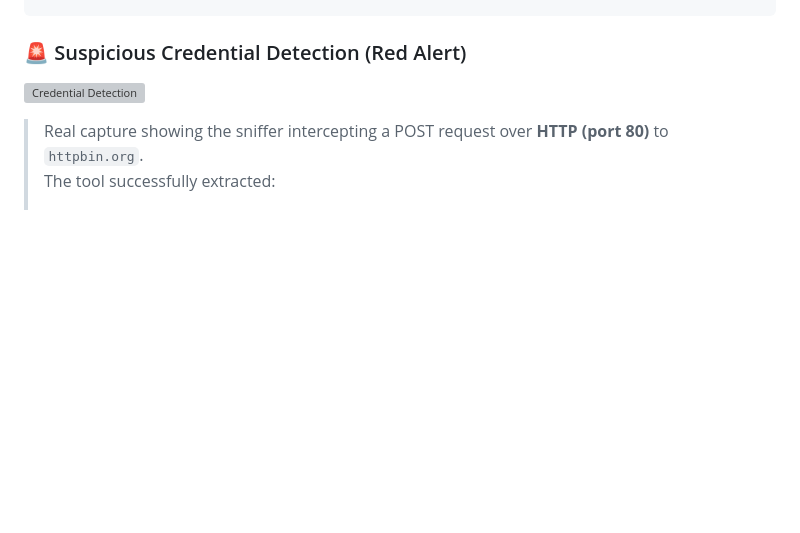
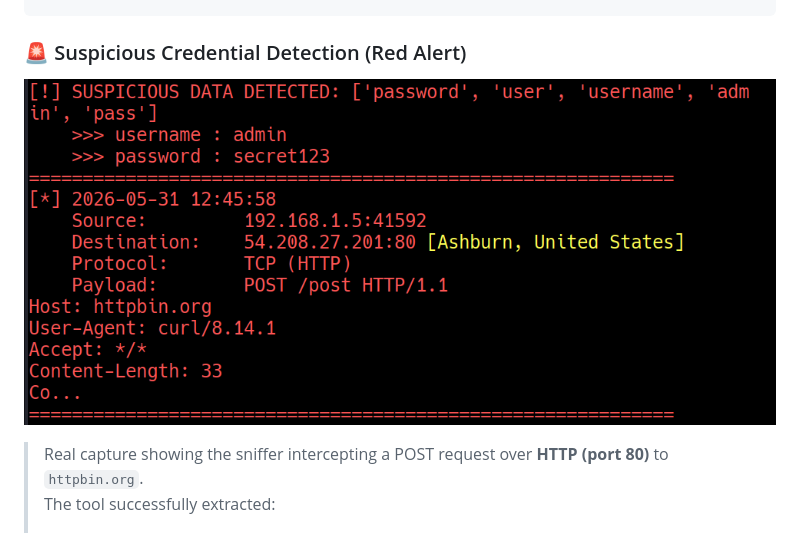
Before and after one commit to priyan250806/CodeAlpha_tasks, a Markdown page: CodeAlpha_Network_Sniffer/README.md, the part around the change. GitHub-like rendering; blank space fills up the shorter version; grey boxes are pictures that could not be loaded.

Commit message:
Fix image link in README for credential detection
Updated image link for credential detection section.

````diff
--- a/CodeAlpha_Network_Sniffer/README.md
+++ b/CodeAlpha_Network_Sniffer/README.md
@@ -143,7 +143,7 @@ Ctrl + C
 ```
 ### 🚨 Suspicious Credential Detection (Red Alert)
 
-![Credential Detection](final_img.png)
+![Credential Detection](https://github.com/priyan250806/CodeAlpha_tasks/blob/main/CodeAlpha_Network_Sniffer/screenshots/final_img.png)
 
 > Real capture showing the sniffer intercepting a POST request over **HTTP (port 80)** to `httpbin.org`.
 > The tool successfully extracted:
````
